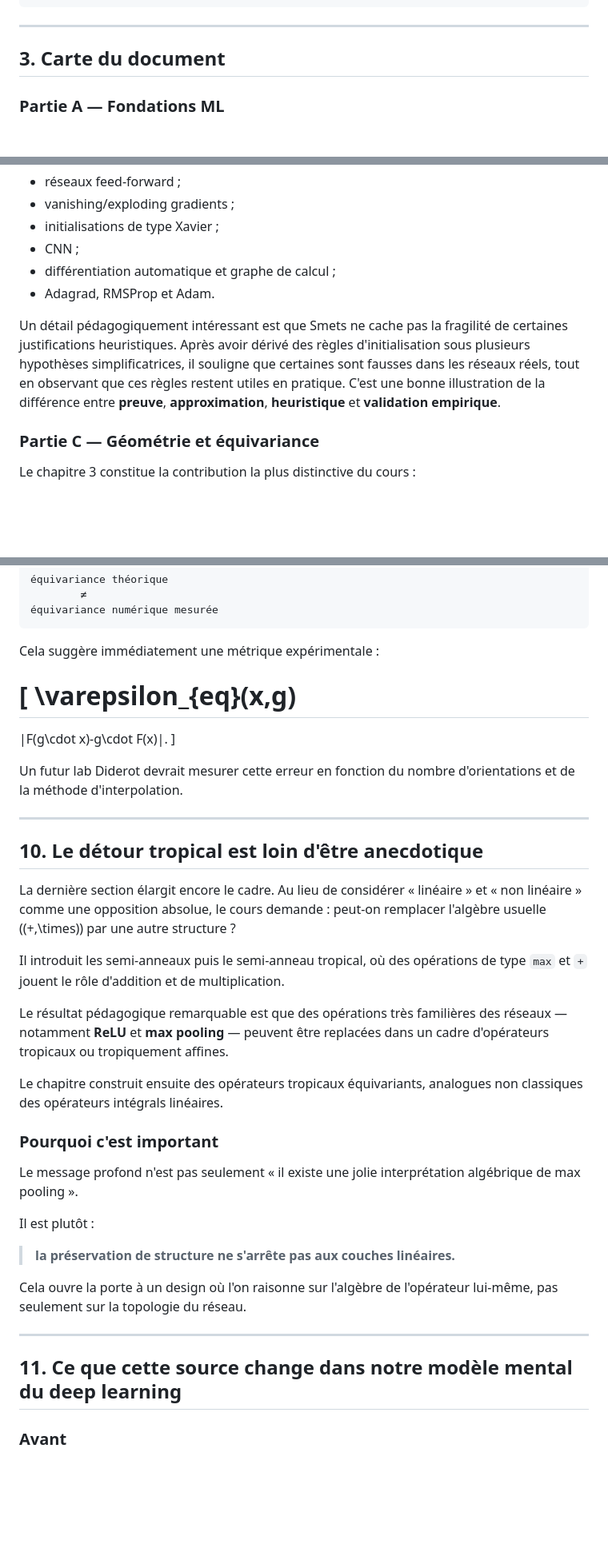
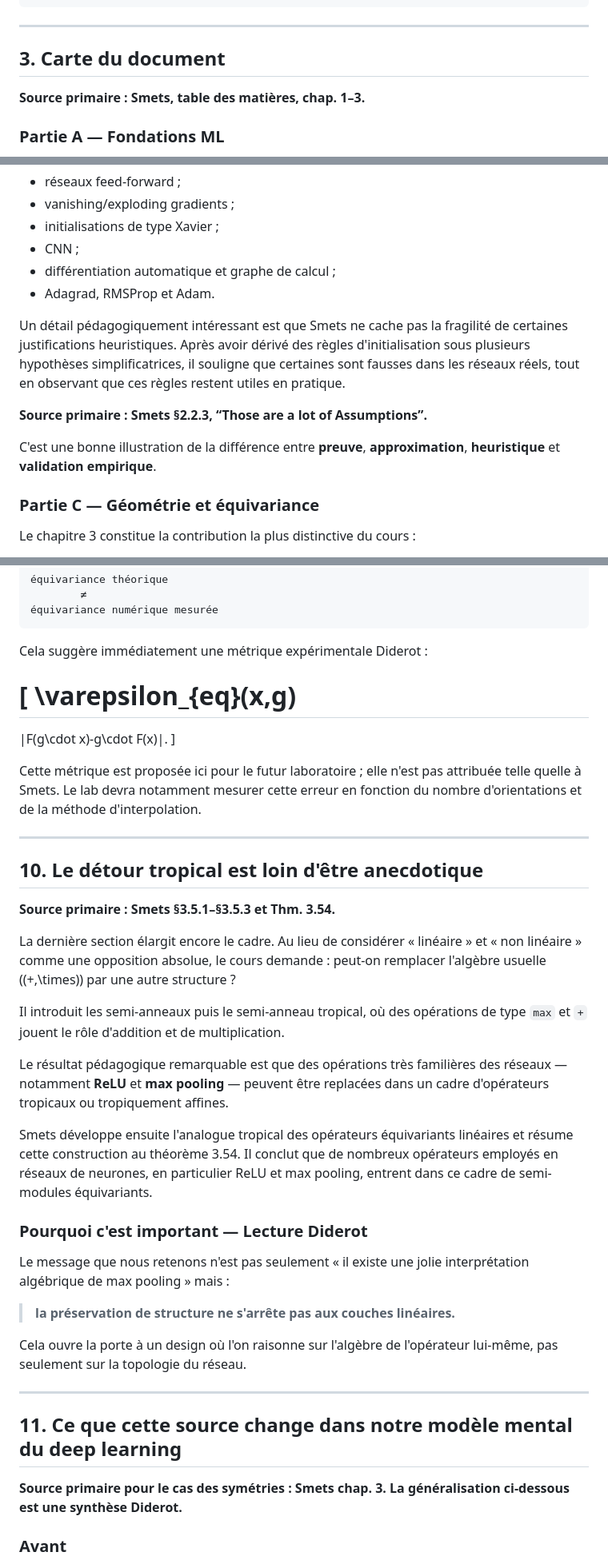
Before and after one commit to gharbonnier78/diderot-machine-learning-specialization, a Markdown page: chat-notes/2026-08-31-smets-mathematics-of-neural-networks.md, 3 parts joined by grey strips. Shown at 80% size. GitHub-like rendering; blank space fills up the shorter version.

````diff
--- a/chat-notes/2026-08-31-smets-mathematics-of-neural-networks.md
+++ b/chat-notes/2026-08-31-smets-mathematics-of-neural-networks.md
@@ -62,6 +66,8 @@ réduire l'espace de fonctions que le réseau doit explorer
 ---
 
 ## 3. Carte du document
+
+**Source primaire : Smets, table des matières, chap. 1–3.**
 
 ### Partie A — Fondations ML
 
@@ -86,7 +92,11 @@ Le chapitre 2 traite notamment :
 - différentiation automatique et graphe de calcul ;
 - Adagrad, RMSProp et Adam.
 
-Un détail pédagogiquement intéressant est que Smets ne cache pas la fragilité de certaines justifications heuristiques. Après avoir dérivé des règles d'initialisation sous plusieurs hypothèses simplificatrices, il souligne que certaines sont fausses dans les réseaux réels, tout en observant que ces règles restent utiles en pratique. C'est une bonne illustration de la différence entre **preuve**, **approximation**, **heuristique** et **validation empirique**.
+Un détail pédagogiquement intéressant est que Smets ne cache pas la fragilité de certaines justifications heuristiques. Après avoir dérivé des règles d'initialisation sous plusieurs hypothèses simplificatrices, il souligne que certaines sont fausses dans les réseaux réels, tout en observant que ces règles restent utiles en pratique.
+
+**Source primaire : Smets §2.2.3, “Those are a lot of Assumptions”.**
+
+C'est une bonne illustration de la différence entre **preuve**, **approximation**, **heuristique** et **validation empirique**.
 
 ### Partie C — Géométrie et équivariance
 
@@ -307,7 +333,7 @@ Il faut donc distinguer :
 équivariance numérique mesurée
 ```
 
-Cela suggère immédiatement une métrique expérimentale :
+Cela suggère immédiatement une métrique expérimentale Diderot :
 
 \[
 \varepsilon_{eq}(x,g)
@@ -315,11 +341,13 @@ Cela suggère immédiatement une métrique expérimentale :
 \|F(g\cdot x)-g\cdot F(x)\|.
 \]
 
-Un futur lab Diderot devrait mesurer cette erreur en fonction du nombre d'orientations et de la méthode d'interpolation.
+Cette métrique est proposée ici pour le futur laboratoire ; elle n'est pas attribuée telle quelle à Smets. Le lab devra notamment mesurer cette erreur en fonction du nombre d'orientations et de la méthode d'interpolation.
 
 ---
 
 ## 10. Le détour tropical est loin d'être anecdotique
+
+**Source primaire : Smets §3.5.1–§3.5.3 et Thm. 3.54.**
 
 La dernière section élargit encore le cadre. Au lieu de considérer « linéaire » et « non linéaire » comme une opposition absolue, le cours demande : peut-on remplacer l'algèbre usuelle \((+,\times)\) par une autre structure ?
 
@@ -327,13 +355,11 @@ Il introduit les semi-anneaux puis le semi-anneau tropical, où des opérations
 
 Le résultat pédagogique remarquable est que des opérations très familières des réseaux — notamment **ReLU** et **max pooling** — peuvent être replacées dans un cadre d'opérateurs tropicaux ou tropiquement affines.
 
-Le chapitre construit ensuite des opérateurs tropicaux équivariants, analogues non classiques des opérateurs intégrals linéaires.
+Smets développe ensuite l'analogue tropical des opérateurs équivariants linéaires et résume cette construction au théorème 3.54. Il conclut que de nombreux opérateurs employés en réseaux de neurones, en particulier ReLU et max pooling, entrent dans ce cadre de semi-modules équivariants.
 
-### Pourquoi c'est important
+### Pourquoi c'est important — Lecture Diderot
 
-Le message profond n'est pas seulement « il existe une jolie interprétation algébrique de max pooling ».
-
-Il est plutôt :
+Le message que nous retenons n'est pas seulement « il existe une jolie interprétation algébrique de max pooling » mais :
 
 > **la préservation de structure ne s'arrête pas aux couches linéaires.**
 
@@ -342,6 +368,8 @@ Cela ouvre la porte à un design où l'on raisonne sur l'algèbre de l'opérateu
 ---
 
 ## 11. Ce que cette source change dans notre modèle mental du deep learning
+
+**Source primaire pour le cas des symétries : Smets chap. 3. La généralisation ci-dessous est une synthèse Diderot.**
 
 ### Avant
 
````
Also changed, not shown: other parts of chat-notes/2026-08-31-smets-mathematics-of-neural-networks.md (+54 -20 lines).
